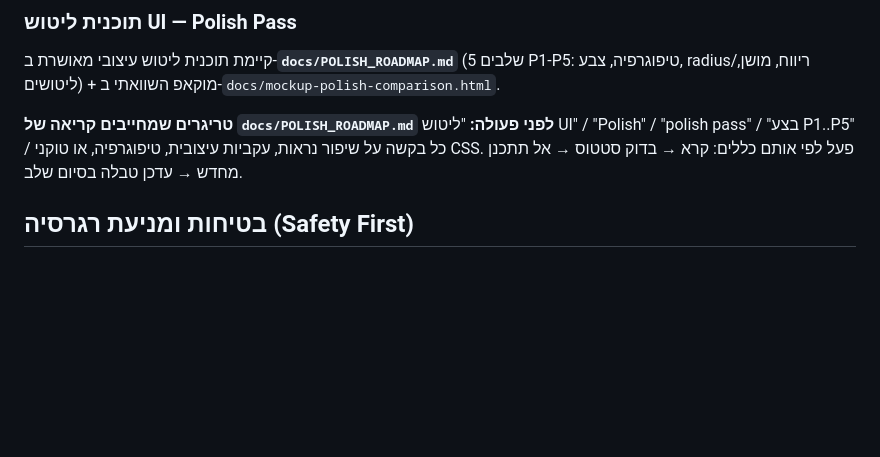
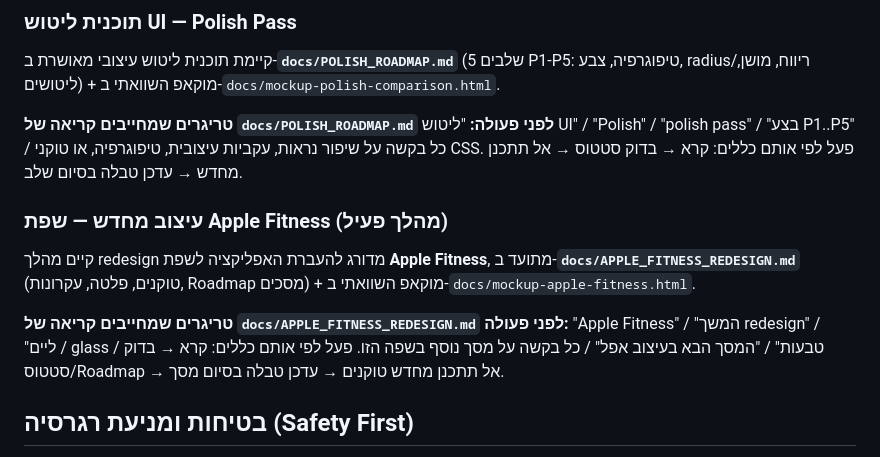
Before and after one commit to lironcon2015-prog/Workout-Tracker-3.0, a Markdown page: CLAUDE.md, the part around the change. GitHub-like rendering; blank space fills up the shorter version.

```diff
--- a/CLAUDE.md
+++ b/CLAUDE.md
@@ -48,6 +48,15 @@
 **טריגרים שמחייבים קריאה של `docs/POLISH_ROADMAP.md` לפני פעולה:** "ליטוש UI" / "Polish" /
 "polish pass" / "בצע P1..P5" / כל בקשה על שיפור נראות, עקביות עיצובית, טיפוגרפיה, או טוקני CSS.
 פעל לפי אותם כללים: קרא → בדוק סטטוס → אל תתכנן מחדש → עדכן טבלה בסיום שלב.
+
+### עיצוב מחדש — שפת Apple Fitness (מהלך פעיל)
+
+קיים מהלך redesign מדורג להעברת האפליקציה לשפת **Apple Fitness**, מתועד ב-**`docs/APPLE_FITNESS_REDESIGN.md`**
+(טוקנים, פלטה, עקרונות, Roadmap מסכים) + מוקאפ השוואתי ב-`docs/mockup-apple-fitness.html`.
+
+**טריגרים שמחייבים קריאה של `docs/APPLE_FITNESS_REDESIGN.md` לפני פעולה:** "Apple Fitness" /
+"המשך redesign" / "ליים / glass / טבעות" / "המסך הבא בעיצוב אפל" / כל בקשה על מסך נוסף בשפה הזו.
+פעל לפי אותם כללים: קרא → בדוק סטטוס/Roadmap → אל תתכנן מחדש טוקנים → עדכן טבלה בסיום מסך.
 
 ## בטיחות ומניעת רגרסיה (Safety First)
 
```
Also changed, not shown: docs/APPLE_FITNESS_REDESIGN.md (added, +152 -0 lines).
